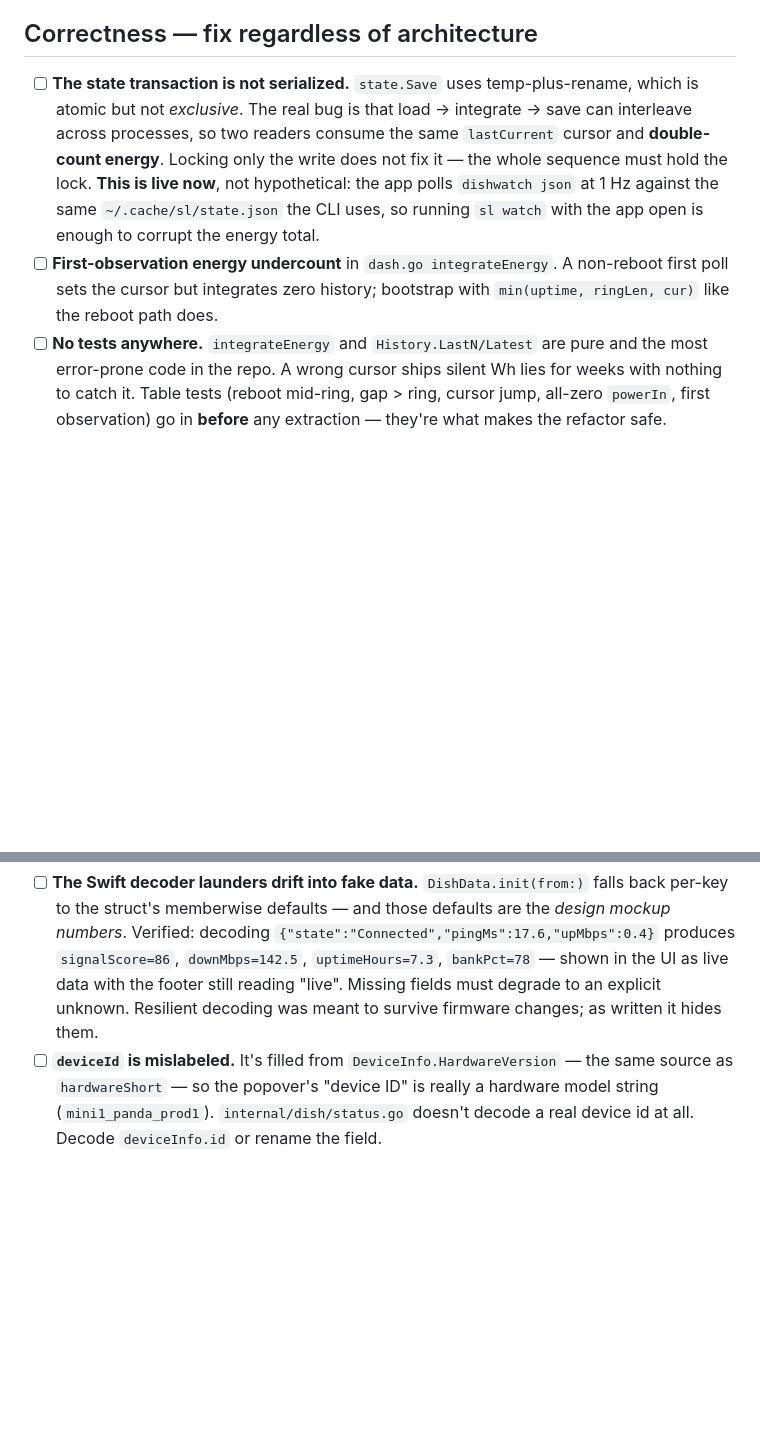
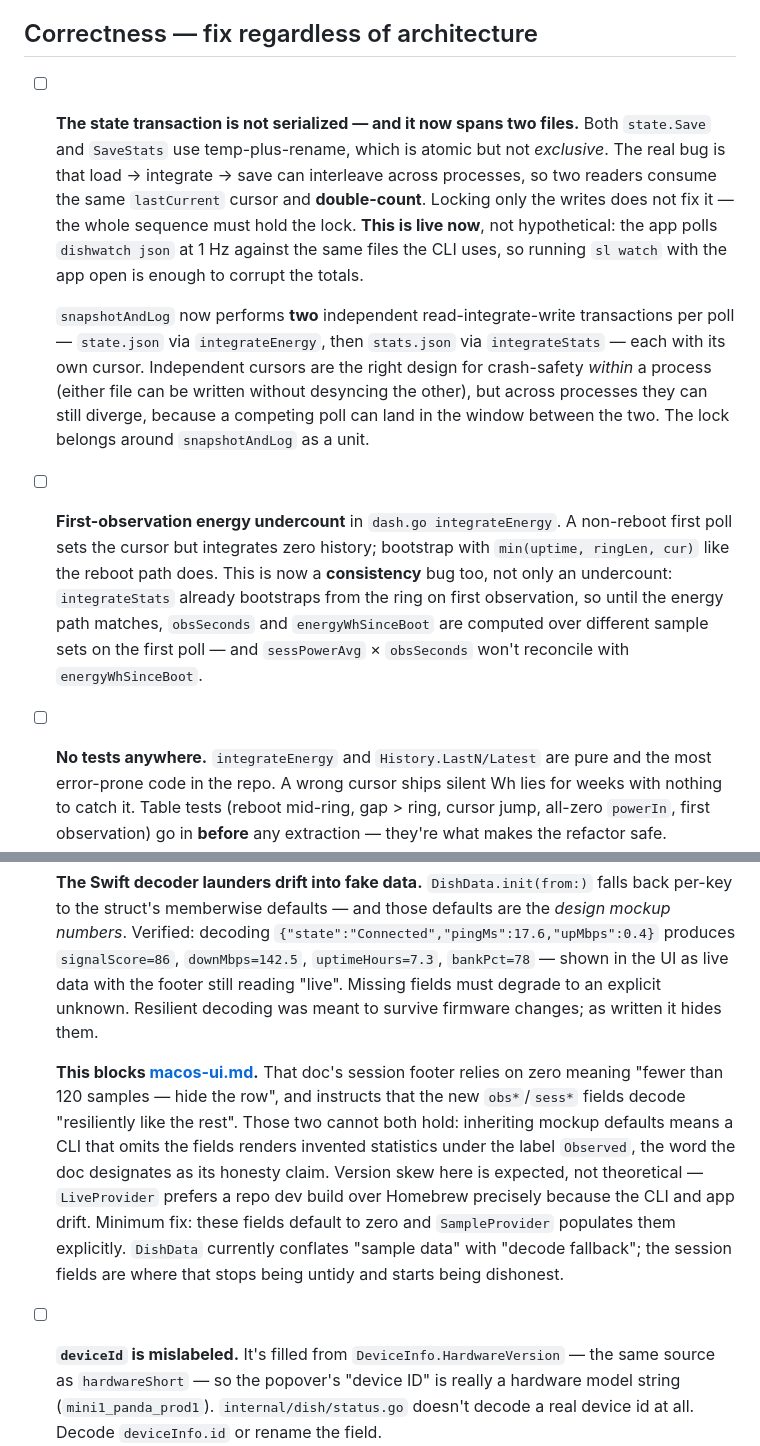
Before and after one commit to faeton/dishwatch, a Markdown page: docs/optimizations.md, 2 parts joined by grey strips. Drawn GitHub-style; blank space fills up the shorter version.

```diff
--- a/docs/optimizations.md
+++ b/docs/optimizations.md
@@ -7,17 +7,30 @@
 
 ## Correctness — fix regardless of architecture
 
-- [ ] **The state transaction is not serialized.** `state.Save` uses
-  temp-plus-rename, which is atomic but not *exclusive*. The real bug is that
-  load → integrate → save can interleave across processes, so two readers
-  consume the same `lastCurrent` cursor and **double-count energy**. Locking
-  only the write does not fix it — the whole sequence must hold the lock.
-  **This is live now**, not hypothetical: the app polls `dishwatch json` at 1 Hz
-  against the same `~/.cache/sl/state.json` the CLI uses, so running `sl watch`
-  with the app open is enough to corrupt the energy total.
+- [ ] **The state transaction is not serialized — and it now spans two files.**
+  Both `state.Save` and `SaveStats` use temp-plus-rename, which is atomic but
+  not *exclusive*. The real bug is that load → integrate → save can interleave
+  across processes, so two readers consume the same `lastCurrent` cursor and
+  **double-count**. Locking only the writes does not fix it — the whole
+  sequence must hold the lock. **This is live now**, not hypothetical: the app
+  polls `dishwatch json` at 1 Hz against the same files the CLI uses, so
+  running `sl watch` with the app open is enough to corrupt the totals.
+
+  `snapshotAndLog` now performs **two** independent read-integrate-write
+  transactions per poll — `state.json` via `integrateEnergy`, then `stats.json`
+  via `integrateStats` — each with its own cursor. Independent cursors are the
+  right design for crash-safety *within* a process (either file can be written
+  without desyncing the other), but across processes they can still diverge,
+  because a competing poll can land in the window between the two. The lock
+  belongs around `snapshotAndLog` as a unit.
 - [ ] **First-observation energy undercount** in `dash.go integrateEnergy`. A
   non-reboot first poll sets the cursor but integrates zero history; bootstrap
-  with `min(uptime, ringLen, cur)` like the reboot path does.
+  with `min(uptime, ringLen, cur)` like the reboot path does. This is now a
+  **consistency** bug too, not only an undercount: `integrateStats` already
+  bootstraps from the ring on first observation, so until the energy path
+  matches, `obsSeconds` and `energyWhSinceBoot` are computed over different
+  sample sets on the first poll — and `sessPowerAvg` × `obsSeconds` won't
+  reconcile with `energyWhSinceBoot`.
 - [ ] **No tests anywhere.** `integrateEnergy` and `History.LastN/Latest` are
   pure and the most error-prone code in the repo. A wrong cursor ships silent
   Wh lies for weeks with nothing to catch it. Table tests (reboot mid-ring,
@@ -38,6 +51,18 @@
   in the UI as live data with the footer still reading "live". Missing fields
   must degrade to an explicit unknown. Resilient decoding was meant to survive
   firmware changes; as written it hides them.
+
+  **This blocks [macos-ui.md](macos-ui.md).** That doc's session footer relies
+  on zero meaning "fewer than 120 samples — hide the row", and instructs that
+  the new `obs*`/`sess*` fields decode "resiliently like the rest". Those two
+  cannot both hold: inheriting mockup defaults means a CLI that omits the
+  fields renders invented statistics under the label `Observed`, the word the
+  doc designates as its honesty claim. Version skew here is expected, not
+  theoretical — `LiveProvider` prefers a repo dev build over Homebrew precisely
+  because the CLI and app drift. Minimum fix: these fields default to zero and
+  `SampleProvider` populates them explicitly. `DishData` currently conflates
+  "sample data" with "decode fallback"; the session fields are where that stops
+  being untidy and starts being dishonest.
 - [ ] **`deviceId` is mislabeled.** It's filled from
   `DeviceInfo.HardwareVersion` — the same source as `hardwareShort` — so the
   popover's "device ID" is really a hardware model string
```
Also changed, not shown: docs/roadmap.md (+50 -11 lines).
